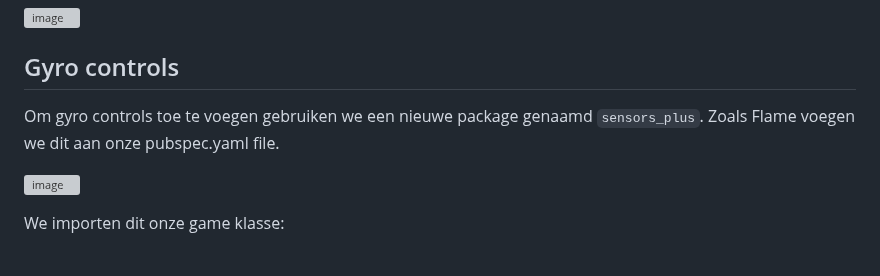
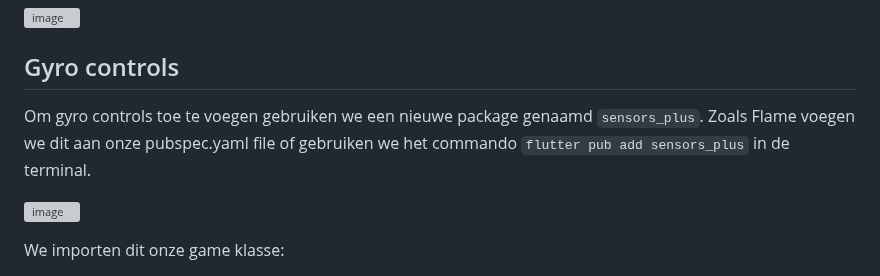
Before and after one commit to GrimeyDS/SlimeFall, a Markdown page: reports/research/Flame.md, the part around the change. Rendered like a GitHub page; grey boxes are pictures that could not be loaded.

Commit message:
Update gyro controls

```diff
--- a/reports/research/Flame.md
+++ b/reports/research/Flame.md
@@ -84,7 +84,7 @@ Hiermee krijgen we toegang tot event triggers als de speler collided met een obj
 ![image](https://github.com/user-attachments/assets/bf79a35b-7fc8-4891-b30c-60467f271da7)
 
 ## Gyro controls
-Om gyro controls toe te voegen gebruiken we een nieuwe package genaamd `sensors_plus`. Zoals Flame voegen we dit aan onze pubspec.yaml file.
+Om gyro controls toe te voegen gebruiken we een nieuwe package genaamd `sensors_plus`. Zoals Flame voegen we dit aan onze pubspec.yaml file of gebruiken we het commando `flutter pub add sensors_plus` in de terminal.
 
 ![image](https://github.com/user-attachments/assets/479533fe-c172-4fd6-bc3a-7052fc252f5c)
 
```
